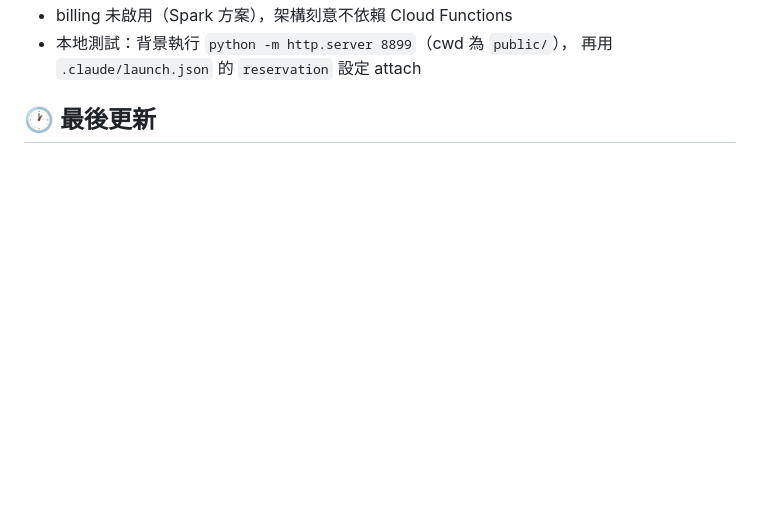
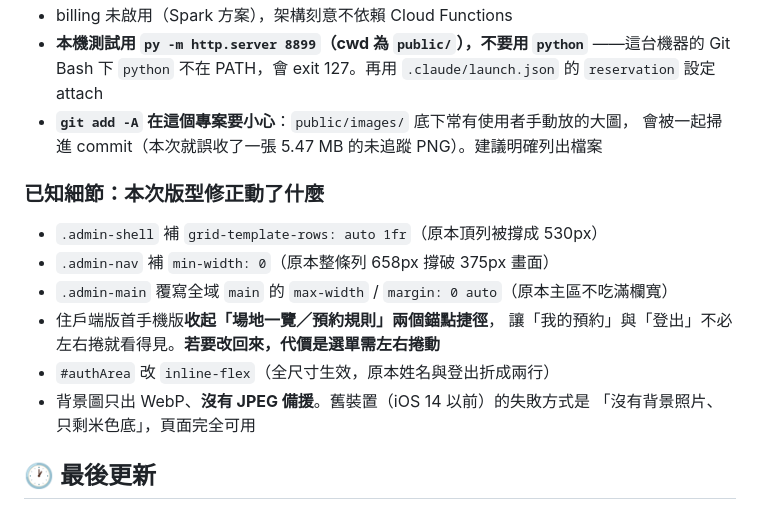
Before and after one commit to shingyong02-sudo/Reservation, a Markdown page: handoff.md, the part around one of its changes. GitHub-like rendering; blank space fills up the shorter version.

```diff
--- a/handoff.md
+++ b/handoff.md
@@ -61,5 +62,18 @@
 - billing 未啟用（Spark 方案），架構刻意不依賴 Cloud Functions
-- 本地測試：背景執行 `python -m http.server 8899`（cwd 為 `public/`），
-  再用 `.claude/launch.json` 的 `reservation` 設定 attach
+- **本機測試用 `py -m http.server 8899`（cwd 為 `public/`），不要用 `python`**
+  ——這台機器的 Git Bash 下 `python` 不在 PATH，會 exit 127。再用 `.claude/launch.json`
+  的 `reservation` 設定 attach
+- **`git add -A` 在這個專案要小心**：`public/images/` 底下常有使用者手動放的大圖，
+  會被一起掃進 commit（本次就誤收了一張 5.47 MB 的未追蹤 PNG）。建議明確列出檔案
+
+### 已知細節：本次版型修正動了什麼
+- `.admin-shell` 補 `grid-template-rows: auto 1fr`（原本頂列被撐成 530px）
+- `.admin-nav` 補 `min-width: 0`（原本整條列 658px 撐破 375px 畫面）
+- `.admin-main` 覆寫全域 `main` 的 `max-width` / `margin: 0 auto`（原本主區不吃滿欄寬）
+- 住戶端版首手機版**收起「場地一覽／預約規則」兩個錨點捷徑**，
+  讓「我的預約」與「登出」不必左右捲就看得見。**若要改回來，代價是選單需左右捲動**
+- `#authArea` 改 `inline-flex`（全尺寸生效，原本姓名與登出折成兩行）
+- 背景圖只出 WebP、**沒有 JPEG 備援**。舊裝置（iOS 14 以前）的失敗方式是
+  「沒有背景照片、只剩米色底」，頁面完全可用
 
 ## 🕐 最後更新
```
Also changed, not shown: other parts of handoff.md (+39 -38 lines), agents.md (+8 -3 lines).
